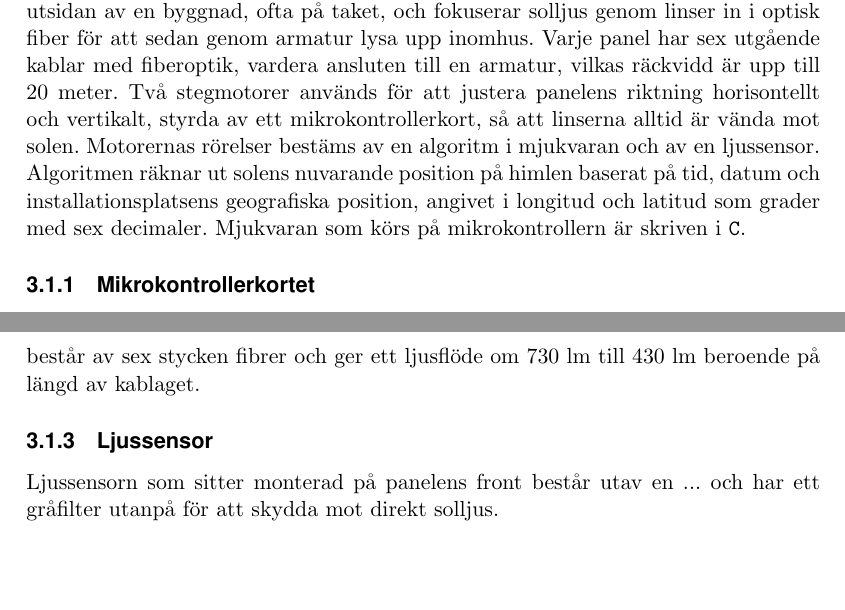
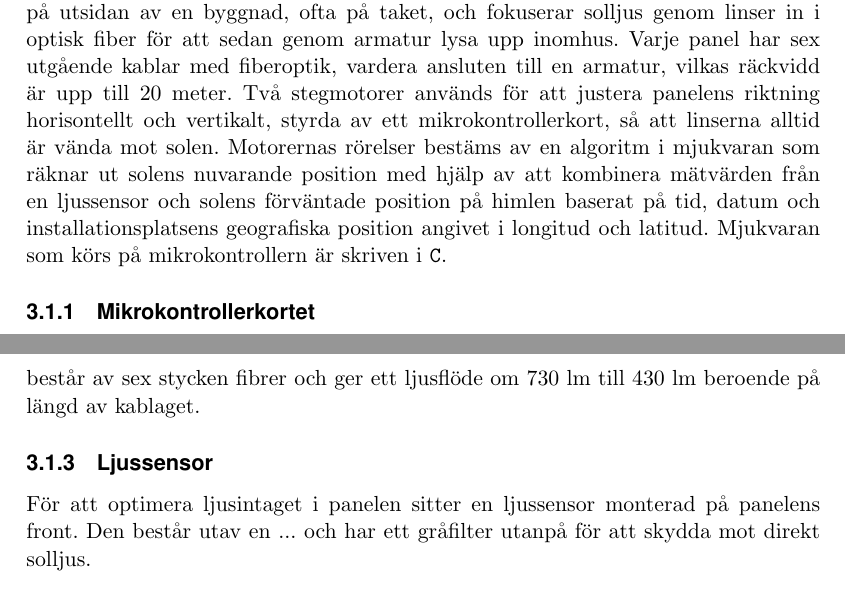
Before and after one commit to MrAkergren/calibration, a LaTeX thesis (doc/tex/thesis/thesis.tex, which reads doc/tex/thesis/teknisk_bakgrund.tex): two parts of pages 7 and 8 of 9, joined at a grey line, cut so that both start at the same text, the shorter picture padded with empty space. Compiled offline with pdfLaTeX.

Commit message:
Corrections to 'Teknisk bakgrund'

```diff
--- a/doc/tex/thesis/teknisk_bakgrund.tex
+++ b/doc/tex/thesis/teknisk_bakgrund.tex
@@ -2,7 +2,7 @@
 \label{sec:teknisk_bakgrund}
     \subsection{Parans SP3} % (fold)
     \label{sub:parans_sp3}
-        SP3 är tredje generationens solpanel utvecklad av Parans \cite{parans_manual}. Panelen monteras på utsidan av en byggnad, ofta på taket, och fokuserar solljus genom linser in i optisk fiber för att sedan genom armatur lysa upp inomhus. Varje panel har sex utgående kablar med fiberoptik, vardera ansluten till en armatur, vilkas räckvidd är upp till 20 meter. Två stegmotorer används för att justera panelens riktning horisontellt och vertikalt, styrda av ett mikrokontrollerkort, så att linserna alltid är vända mot solen. Motorernas rörelser bestäms av en algoritm i mjukvaran och av en ljussensor. Algoritmen räknar ut solens nuvarande position på himlen baserat på tid, datum och installationsplatsens geografiska position, angivet i longitud och latitud som grader med sex decimaler. Mjukvaran som körs på mikrokontrollern är skriven i \texttt{C}.
+        SP3 är tredje generationens solpanel utvecklad av Parans \cite{parans_manual}. Panelen monteras på utsidan av en byggnad, ofta på taket, och fokuserar solljus genom linser in i optisk fiber för att sedan genom armatur lysa upp inomhus. Varje panel har sex utgående kablar med fiberoptik, vardera ansluten till en armatur, vilkas räckvidd är upp till 20 meter. Två stegmotorer används för att justera panelens riktning horisontellt och vertikalt, styrda av ett mikrokontrollerkort, så att linserna alltid är vända mot solen. Motorernas rörelser bestäms av en algoritm i mjukvaran som räknar ut solens nuvarande position med hjälp av att kombinera mätvärden från en ljussensor och solens förväntade position på himlen baserat på tid, datum och installationsplatsens geografiska position angivet i longitud och latitud. Mjukvaran som körs på mikrokontrollern är skriven i \texttt{C}.
 
         \subsubsection{Mikrokontrollerkortet} % (fold)
         \label{ssub:mikrokontrollerkortet}
@@ -16,7 +16,7 @@
 
         \subsubsection{Ljussensor} % (fold)
         \label{ssub:ljussensor}
-            Ljussensorn som sitter monterad på panelens front består utav en ... och har ett gråfilter utanpå för att skydda mot direkt solljus.
+            För att optimera ljusintaget i panelen sitter en ljussensor monterad på panelens front.  Den består utav en ... och har ett gråfilter utanpå för att skydda mot direkt solljus.
         % subsubsection ljussensor (end)
 
     % subsection parans_sp3 (end)
```
